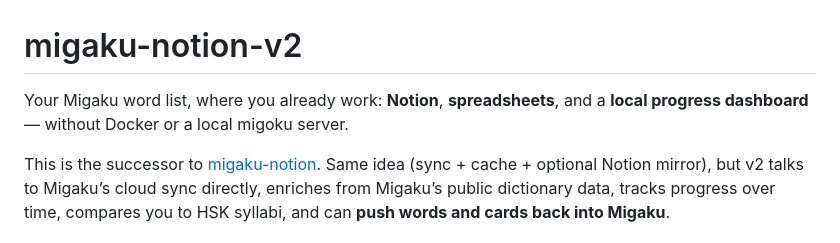
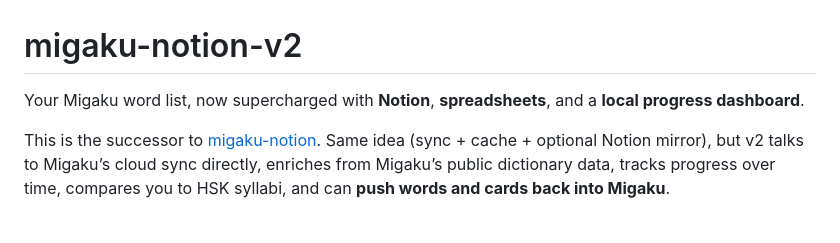
Before and after one commit to gfsincere/migaku-notion-v2, a Markdown page: README.md, the part around the change. Drawn GitHub-style.

Commit message:
Revise README to highlight Migaku word list features
Updated description to emphasize enhancements.

```diff
--- a/README.md
+++ b/README.md
@@ -1,6 +1,6 @@
 # migaku-notion-v2
 
-Your Migaku word list, where you already work: **Notion**, **spreadsheets**, and a **local progress dashboard** — without Docker or a local migoku server.
+Your Migaku word list, now supercharged with **Notion**, **spreadsheets**, and a **local progress dashboard**.
 
 This is the successor to [migaku-notion](https://github.com/gfsincere/migaku-notion). Same idea (sync + cache + optional Notion mirror), but v2 talks to Migaku’s cloud sync directly, enriches from Migaku’s public dictionary data, tracks progress over time, compares you to HSK syllabi, and can **push words and cards back into Migaku**.
 
```
